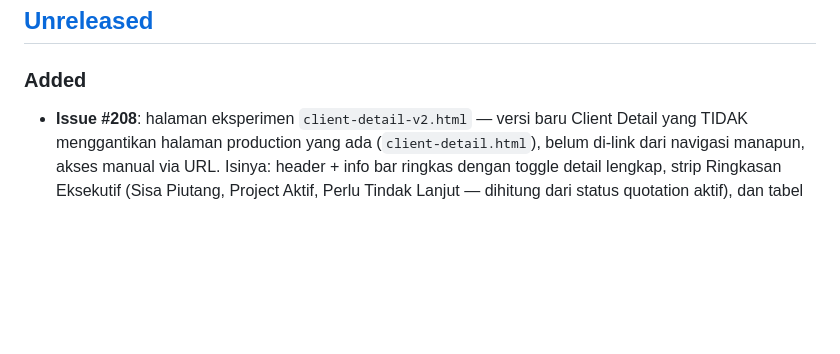
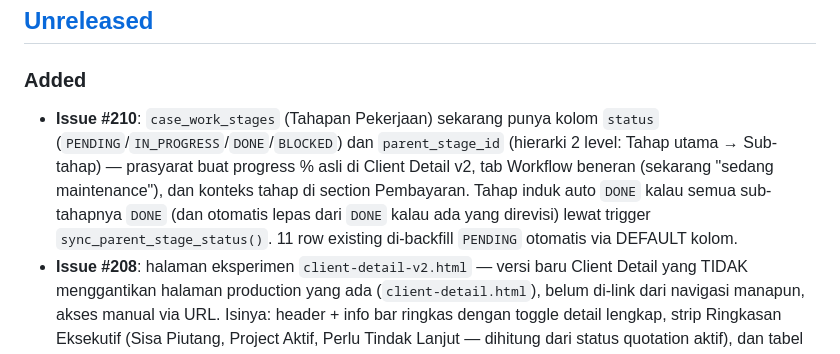
Before and after one commit to soulmediaglobal/sma-app, a Markdown page: App_Changelog.md, the part around the change. Drawn GitHub-style; blank space fills up the shorter version.

Commit message:
docs: update App_Changelog.md untuk Issue #210

```diff
--- a/App_Changelog.md
+++ b/App_Changelog.md
@@ -19,6 +19,15 @@ dan project ini mengikuti [Semantic Versioning](https://semver.org/).
 
 ### Added
 
+- **Issue #210**: `case_work_stages` (Tahapan Pekerjaan) sekarang
+  punya kolom `status` (`PENDING`/`IN_PROGRESS`/`DONE`/`BLOCKED`) dan
+  `parent_stage_id` (hierarki 2 level: Tahap utama → Sub-tahap) —
+  prasyarat buat progress % asli di Client Detail v2, tab Workflow
+  beneran (sekarang "sedang maintenance"), dan konteks tahap di
+  section Pembayaran. Tahap induk auto `DONE` kalau semua
+  sub-tahapnya `DONE` (dan otomatis lepas dari `DONE` kalau ada yang
+  direvisi) lewat trigger `sync_parent_stage_status()`. 11 row
+  existing di-backfill `PENDING` otomatis via DEFAULT kolom.
 - **Issue #208**: halaman eksperimen `client-detail-v2.html` — versi
   baru Client Detail yang TIDAK menggantikan halaman production yang
   ada (`client-detail.html`), belum di-link dari navigasi manapun,
```
